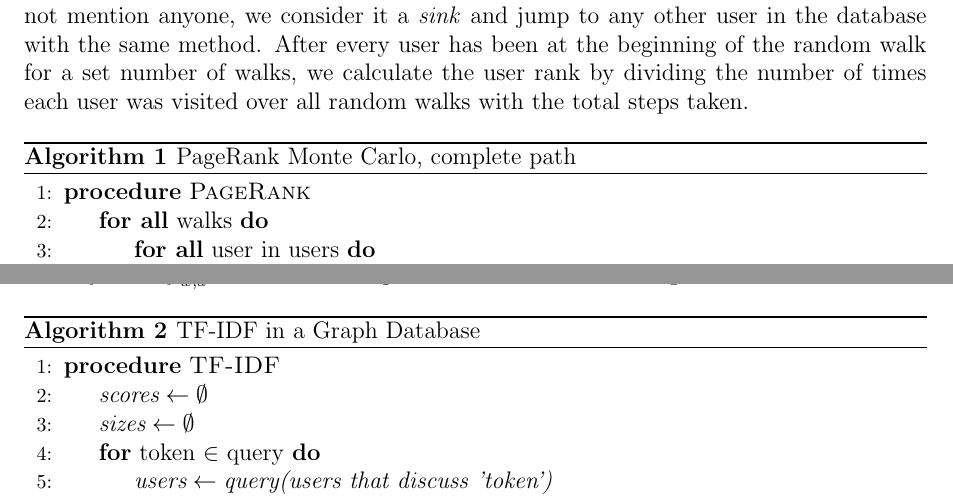
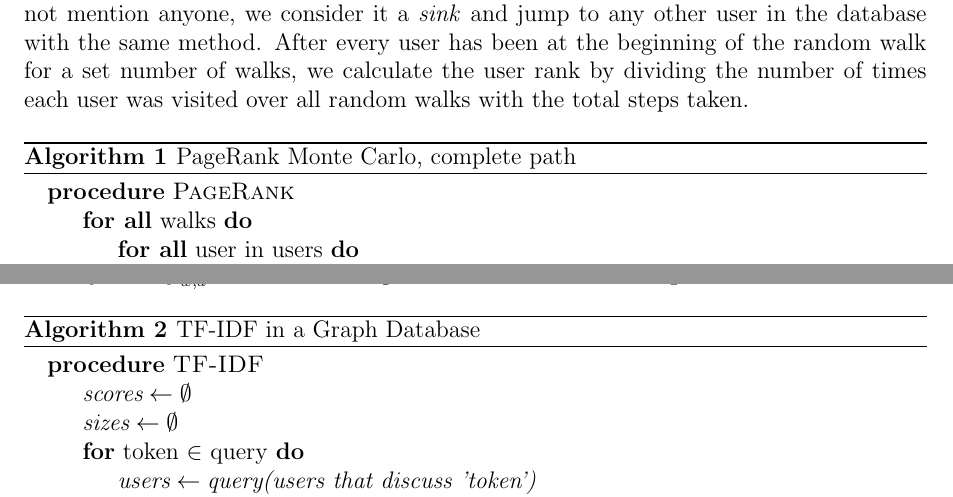
Before and after one commit to helderm/stalkr, a LaTeX paper (tex/report.tex, which reads tex/method_pr.tex, tex/method_tfidf.tex): two parts of pages 5 and 6 of 10, joined at a grey line, cut so that both start at the same text. Compiled offline with pdfLaTeX.

```diff
--- a/tex/method_pr.tex
+++ b/tex/method_pr.tex
@@ -84,9 +84,9 @@
 rank by dividing the number of times each user was visited over all random walks
 with the total steps taken.
 
-\begin{algorithm}
+\begin{algorithm}[H]
 \caption{PageRank Monte Carlo, complete path}\label{alg:prmc}
-\begin{algorithmic}[1]
+\begin{algorithmic}
 \Procedure{PageRank}{}
 \ForAll{walks}
 \ForAll{user in users}
--- a/tex/method_tfidf.tex
+++ b/tex/method_tfidf.tex
@@ -23,9 +23,9 @@
 % this \emph{Word} has been discussed by this \emph{User}, that is, a ${tf}_{w,
 % d}$ score. The final procedure can be seen in Algorithm \ref{alg:tfidf}.
 
-\begin{algorithm}
+\begin{algorithm}[H]
 \caption{TF-IDF in a Graph Database}\label{alg:tfidf}
-\begin{algorithmic}[1]
+\begin{algorithmic}
 \Procedure{TF-IDF}{}
     \State $\textit{scores} \gets \emptyset$
     \State $\textit{sizes} \gets \emptyset$
```
